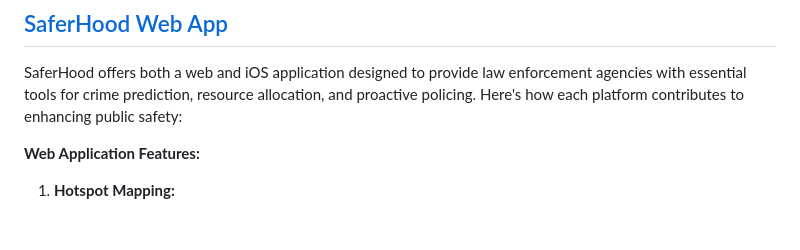
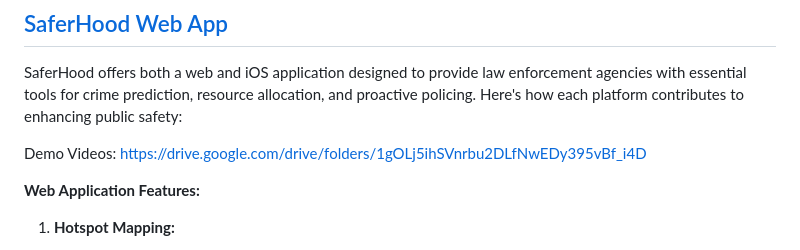
Before and after one commit to funinkina/SaferHood, a Markdown page: README.md, the part around the change. GitHub-like rendering; blank space fills up the shorter version.

```diff
--- a/README.md
+++ b/README.md
@@ -5,6 +5,9 @@ SaferHood is an advanced crime prediction and preventive policing system designe
 ## [SaferHood Web App](https://saferhood.pythonanywhere.com)
 
 SaferHood offers both a web and iOS application designed to provide law enforcement agencies with essential tools for crime prediction, resource allocation, and proactive policing. Here's how each platform contributes to enhancing public safety:
+
+Demo Videos:
+https://drive.google.com/drive/folders/1gOLj5ihSVnrbu2DLfNwEDy395vBf_i4D
 
 **Web Application Features:**
 
```
